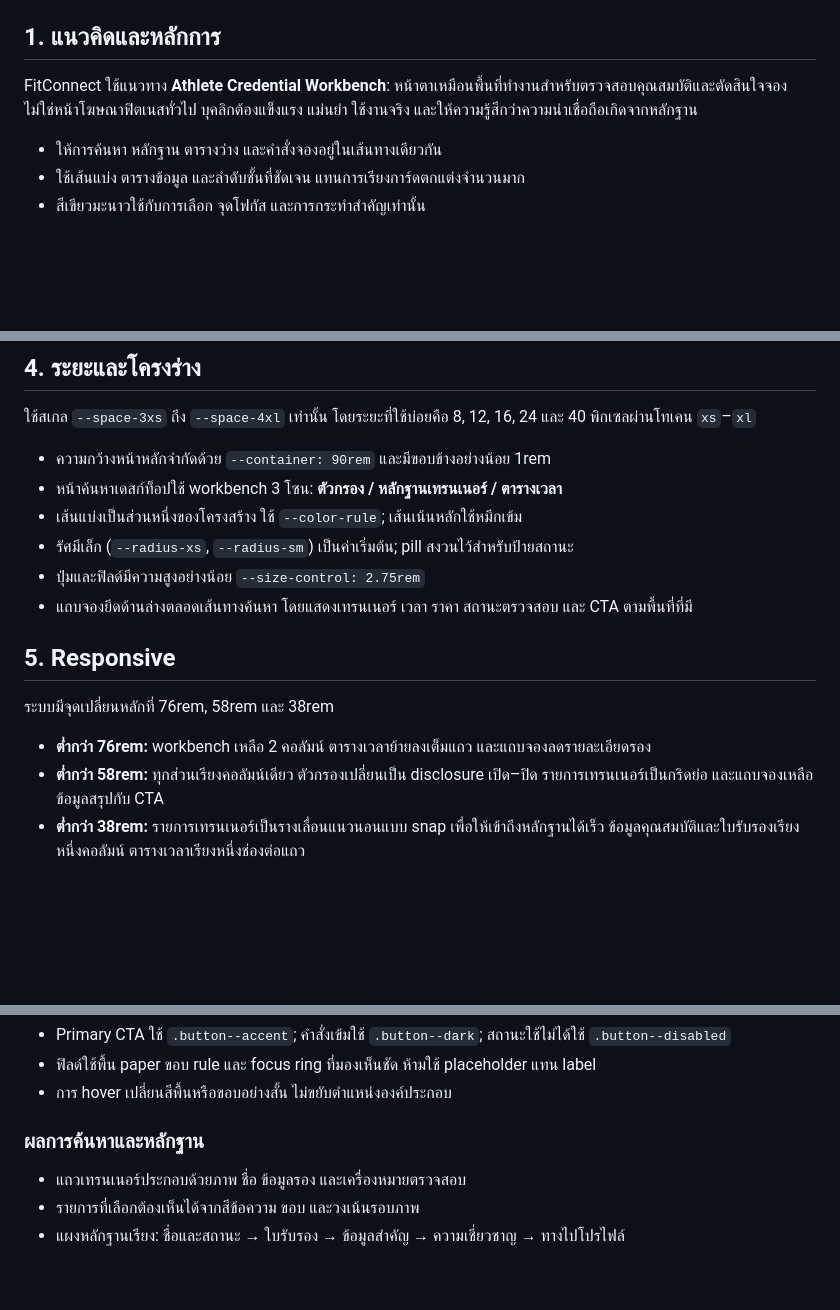
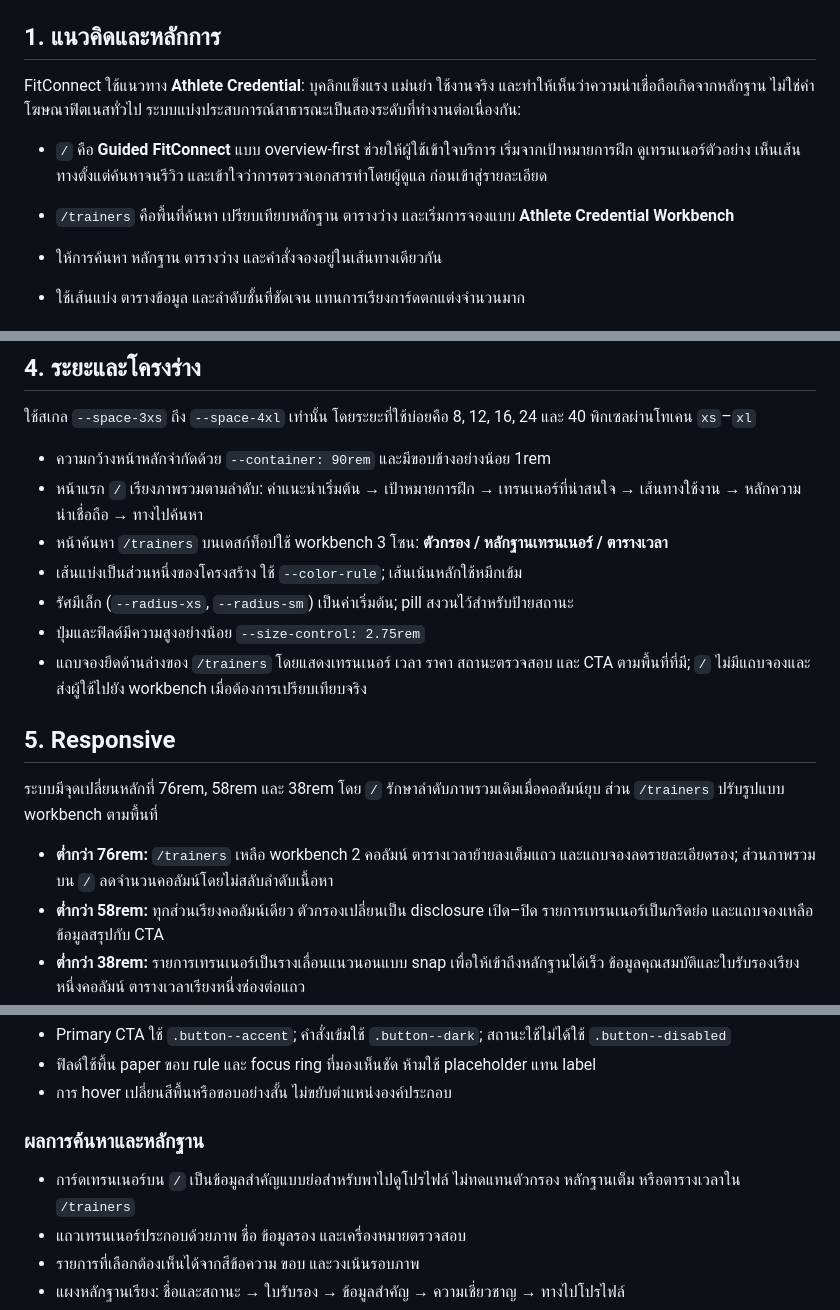
Before and after one commit to Woraphob3938/woraphob-chaiwongkot, a Markdown page: DESIGN.md, 3 parts joined by grey strips. Drawn GitHub-style; blank space fills up the shorter version.

Commit message:
docs: record guided FitConnect homepage system

```diff
--- a/DESIGN.md
+++ b/DESIGN.md
@@ -4,7 +4,10 @@
 
 ## 1. แนวคิดและหลักการ
 
-FitConnect ใช้แนวทาง **Athlete Credential Workbench**: หน้าตาเหมือนพื้นที่ทำงานสำหรับตรวจสอบคุณสมบัติและตัดสินใจจอง ไม่ใช่หน้าโฆษณาฟิตเนสทั่วไป บุคลิกต้องแข็งแรง แม่นยำ ใช้งานจริง และให้ความรู้สึกว่าความน่าเชื่อถือเกิดจากหลักฐาน
+FitConnect ใช้แนวทาง **Athlete Credential**: บุคลิกแข็งแรง แม่นยำ ใช้งานจริง และทำให้เห็นว่าความน่าเชื่อถือเกิดจากหลักฐาน ไม่ใช่คำโฆษณาฟิตเนสทั่วไป ระบบแบ่งประสบการณ์สาธารณะเป็นสองระดับที่ทำงานต่อเนื่องกัน:
+
+- `/` คือ **Guided FitConnect** แบบ overview-first ช่วยให้ผู้ใช้เข้าใจบริการ เริ่มจากเป้าหมายการฝึก ดูเทรนเนอร์ตัวอย่าง เห็นเส้นทางตั้งแต่ค้นหาจนรีวิว และเข้าใจว่าการตรวจเอกสารทำโดยผู้ดูแล ก่อนเข้าสู่รายละเอียด
+- `/trainers` คือพื้นที่ค้นหา เปรียบเทียบหลักฐาน ตารางว่าง และเริ่มการจองแบบ **Athlete Credential Workbench**
 
 - ให้การค้นหา หลักฐาน ตารางว่าง และคำสั่งจองอยู่ในเส้นทางเดียวกัน
 - ใช้เส้นแบ่ง ตารางข้อมูล และลำดับชั้นที่ชัดเจน แทนการเรียงการ์ดตกแต่งจำนวนมาก
@@ -43,17 +46,18 @@ FitConnect ใช้แนวทาง **Athlete Credential Workbench**: หน
 ใช้สเกล `--space-3xs` ถึง `--space-4xl` เท่านั้น โดยระยะที่ใช้บ่อยคือ 8, 12, 16, 24 และ 40 พิกเซลผ่านโทเคน `xs`–`xl`
 
 - ความกว้างหน้าหลักจำกัดด้วย `--container: 90rem` และมีขอบข้างอย่างน้อย 1rem
-- หน้าค้นหาเดสก์ท็อปใช้ workbench 3 โซน: **ตัวกรอง / หลักฐานเทรนเนอร์ / ตารางเวลา**
+- หน้าแรก `/` เรียงภาพรวมตามลำดับ: คำแนะนำเริ่มต้น → เป้าหมายการฝึก → เทรนเนอร์ที่น่าสนใจ → เส้นทางใช้งาน → หลักความน่าเชื่อถือ → ทางไปค้นหา
+- หน้าค้นหา `/trainers` บนเดสก์ท็อปใช้ workbench 3 โซน: **ตัวกรอง / หลักฐานเทรนเนอร์ / ตารางเวลา**
 - เส้นแบ่งเป็นส่วนหนึ่งของโครงสร้าง ใช้ `--color-rule`; เส้นเน้นหลักใช้หมึกเข้ม
 - รัศมีเล็ก (`--radius-xs`, `--radius-sm`) เป็นค่าเริ่มต้น; pill สงวนไว้สำหรับป้ายสถานะ
 - ปุ่มและฟิลด์มีความสูงอย่างน้อย `--size-control: 2.75rem`
-- แถบจองยึดด้านล่างตลอดเส้นทางค้นหา โดยแสดงเทรนเนอร์ เวลา ราคา สถานะตรวจสอบ และ CTA ตามพื้นที่ที่มี
+- แถบจองยึดด้านล่างของ `/trainers` โดยแสดงเทรนเนอร์ เวลา ราคา สถานะตรวจสอบ และ CTA ตามพื้นที่ที่มี; `/` ไม่มีแถบจองและส่งผู้ใช้ไปยัง workbench เมื่อต้องการเปรียบเทียบจริง
 
 ## 5. Responsive
 
-ระบบมีจุดเปลี่ยนหลักที่ 76rem, 58rem และ 38rem
+ระบบมีจุดเปลี่ยนหลักที่ 76rem, 58rem และ 38rem โดย `/` รักษาลำดับภาพรวมเดิมเมื่อคอลัมน์ยุบ ส่วน `/trainers` ปรับรูปแบบ workbench ตามพื้นที่
 
-- **ต่ำกว่า 76rem:** workbench เหลือ 2 คอลัมน์ ตารางเวลาย้ายลงเต็มแถว และแถบจองลดรายละเอียดรอง
+- **ต่ำกว่า 76rem:** `/trainers` เหลือ workbench 2 คอลัมน์ ตารางเวลาย้ายลงเต็มแถว และแถบจองลดรายละเอียดรอง; ส่วนภาพรวมบน `/` ลดจำนวนคอลัมน์โดยไม่สลับลำดับเนื้อหา
 - **ต่ำกว่า 58rem:** ทุกส่วนเรียงคอลัมน์เดียว ตัวกรองเปลี่ยนเป็น disclosure เปิด–ปิด รายการเทรนเนอร์เป็นกริดย่อ และแถบจองเหลือข้อมูลสรุปกับ CTA
 - **ต่ำกว่า 38rem:** รายการเทรนเนอร์เป็นรางเลื่อนแนวนอนแบบ snap เพื่อให้เข้าถึงหลักฐานได้เร็ว ข้อมูลคุณสมบัติและใบรับรองเรียงหนึ่งคอลัมน์ ตารางเวลาเรียงหนึ่งช่องต่อแถว
 - หน้าต้องไม่เกิด horizontal overflow; รางรายชื่อเทรนเนอร์เป็นพื้นที่เดียวที่อนุญาตให้เลื่อนแนวนอน
@@ -69,6 +73,7 @@ FitConnect ใช้แนวทาง **Athlete Credential Workbench**: หน
 
 ### ผลการค้นหาและหลักฐาน
 
+- การ์ดเทรนเนอร์บน `/` เป็นข้อมูลสำคัญแบบย่อสำหรับพาไปดูโปรไฟล์ ไม่ทดแทนตัวกรอง หลักฐานเต็ม หรือตารางเวลาใน `/trainers`
 - แถวเทรนเนอร์ประกอบด้วยภาพ ชื่อ ข้อมูลรอง และเครื่องหมายตรวจสอบ
 - รายการที่เลือกต้องเห็นได้จากสีข้อความ ขอบ และวงเน้นรอบภาพ
 - แผงหลักฐานเรียง: ชื่อและสถานะ → ใบรับรอง → ข้อมูลสำคัญ → ความเชี่ยวชาญ → ทางไปโปรไฟล์
```
Also changed, not shown: .impeccable/surfaces/app-page-tsx.md (+16 -11 lines).
